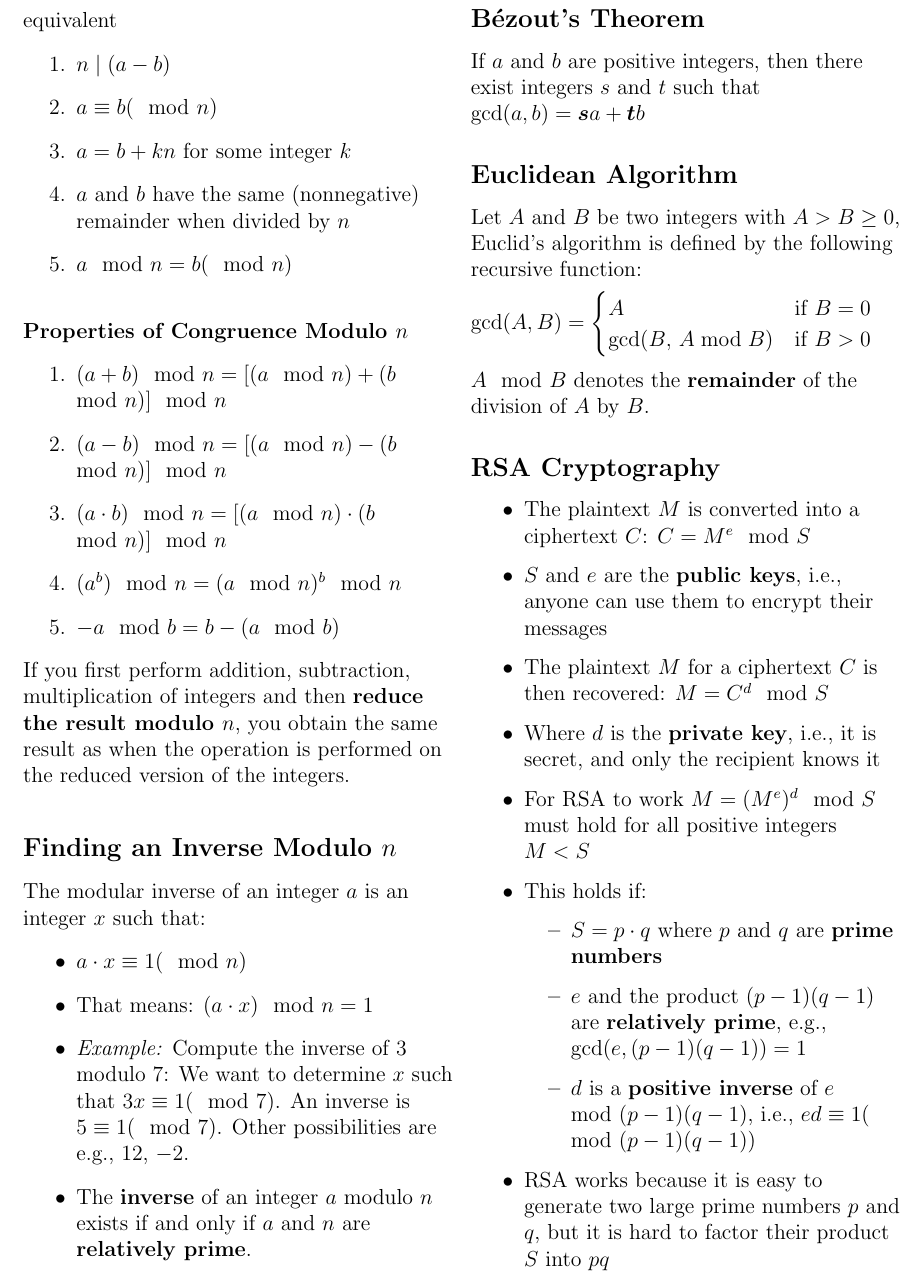
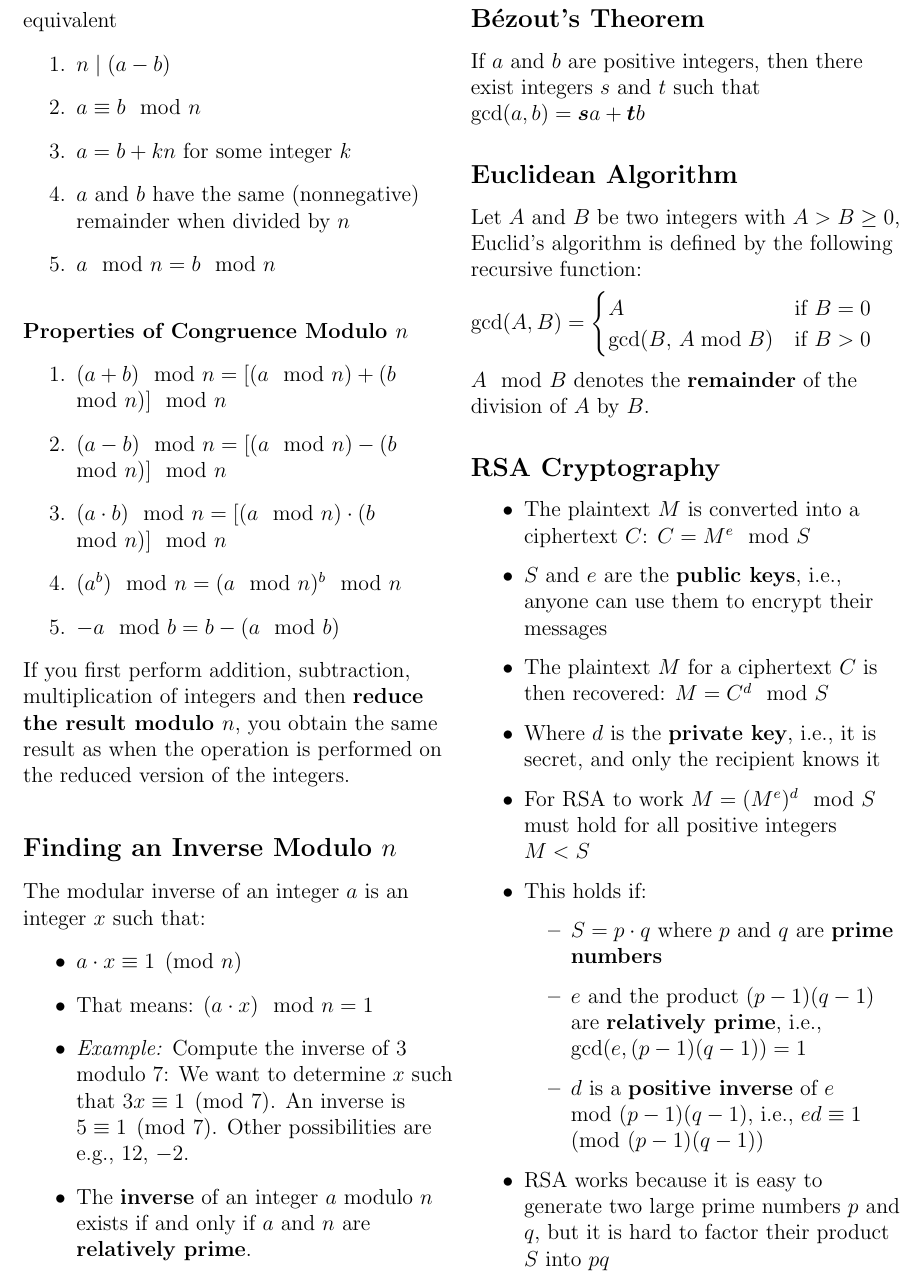
Before and after one commit to simonschuhmacher/foc1-summary, a LaTeX document (foc1-summary.tex, which reads parts/01-main.tex): part of page 9 of 9, cut so that both start at the same text. Compiled offline with pdfLaTeX.

Commit message:
make mod with parentheses nicer

```diff
--- a/parts/01-main.tex
+++ b/parts/01-main.tex
@@ -521,10 +521,10 @@ Let $a$, $b$, and $n$ be any integers and suppose $n > 1$. The following stateme
 
 \begin{enumerate}
   \item $n \mid (a-b)$
-  \item $a \equiv b(\mod n)$
+  \item $a \equiv b \mod{n}$
   \item $a = b + kn$ for some integer $k$
   \item $a$ and $b$ have the same (nonnegative) remainder when divided by $n$
-  \item $a \mod n = b (\mod n)$
+  \item $a \mod n = b \mod{n}$
 \end{enumerate}
 
 \subsubsection{Properties of Congruence Modulo \texorpdfstring{$n$}{n}}
@@ -542,9 +542,9 @@ If you first perform addition, subtraction, multiplication of integers and then
 The modular inverse of an integer $a$ is an integer $x$ such that:
 
 \begin{itemize}
-  \item $a \cdot x \equiv 1 (\mod n)$
+  \item $a \cdot x \equiv 1 \pmod{n}$
   \item That means: $(a \cdot x) \mod n = 1$
-  \item \textit{Example:} Compute the inverse of $3$ modulo $7$: We want to determine $x$ such that $3x \equiv 1 (\mod 7)$. An inverse is $5 \equiv 1 (\mod 7)$. Other possibilities are e.g., $12$, $-2$.
+  \item \textit{Example:} Compute the inverse of $3$ modulo $7$: We want to determine $x$ such that $3x \equiv 1 \pmod{7}$. An inverse is $5 \equiv 1 \pmod{7}$. Other possibilities are e.g., $12$, $-2$.
   \item The \textbf{inverse} of an integer $a$ modulo $n$ exists if and only if $a$ and $n$ are \textbf{relatively prime}.
   \item  Two integers $a$ and $b$ are \textbf{relatively prime} if and only if $\gcd(a,b) = 1$
 \end{itemize}
@@ -574,8 +574,8 @@ $A \mod B$ denotes the \textbf{remainder} of the division of $A$ by $B$.
   \item This holds if:
   \begin{itemize}
     \item $S = p \cdot q$ where $p$ and $q$ are \textbf{prime numbers}
-    \item $e$ and the product $(p-1)(q-1)$ are \textbf{relatively prime}, e.g., $\gcd(e, (p-1)(q-1)) = 1$
-    \item $d$ is a \textbf{positive inverse} of $e \mod (p-1)(q-1)$, i.e., $ed \equiv 1 (\mod(p-1)(q-1))$
+    \item $e$ and the product $(p-1)(q-1)$ are \textbf{relatively prime}, i.e., $\gcd(e, (p-1)(q-1)) = 1$
+    \item $d$ is a \textbf{positive inverse} of $e \mod (p-1)(q-1)$, i.e., $ed \equiv 1 \pmod{(p-1)(q-1)}$
   \end{itemize}
   \item RSA works because it is easy to generate two large prime numbers $p$ and $q$, but it is hard to factor their product $S$ into $pq$
 \end{itemize}
```
Also changed, not shown: out/foc1-summary.pdf.
